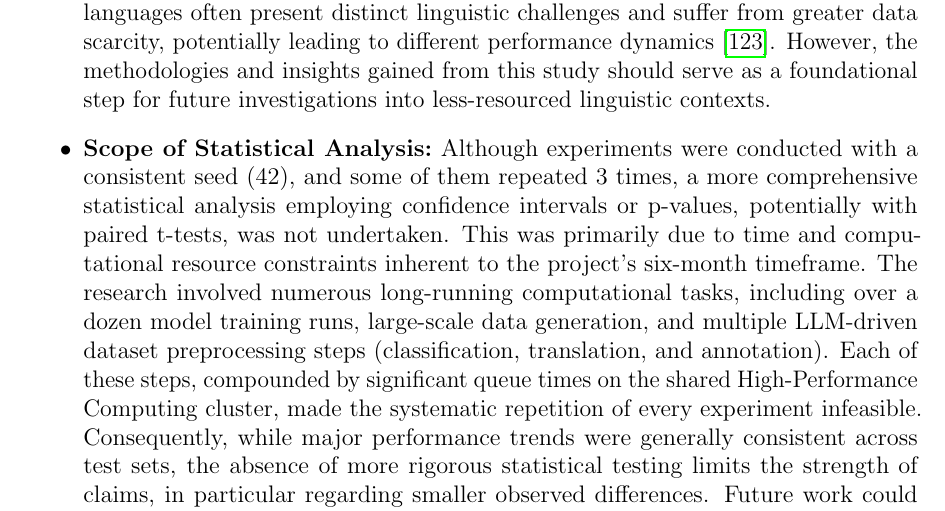
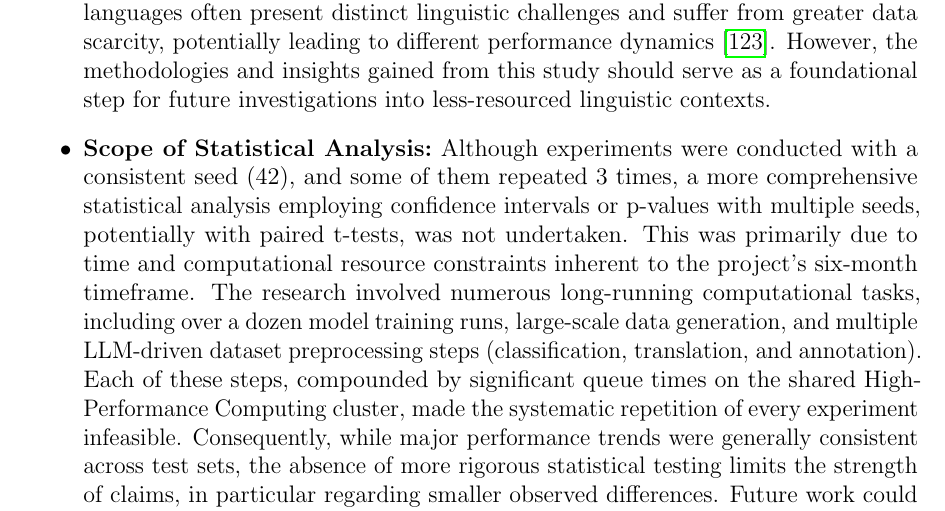
Before and after one commit to julioc-p/cross-lingual-transferability-thesis, a LaTeX thesis (thesis_writing/main.tex, which reads thesis_writing/chapters/08_discussion.tex): part of page 72 of 90, cut so that both start at the same text. Compiled offline with pdfLaTeX.

Commit message:
adress more in detail what could have been in terms of statistical study
Signed-off-by: julioc-p <14-10820@usb.ve>

```diff
--- a/thesis_writing/chapters/08_discussion.tex
+++ b/thesis_writing/chapters/08_discussion.tex
@@ -83,7 +83,7 @@
     These languages often present distinct linguistic challenges and suffer from greater data scarcity, potentially leading to different performance dynamics \cite{neupane2025generativeainamedentity}.
     However, the methodologies and insights gained from this study should serve as a foundational step for future investigations into less-resourced linguistic contexts.
 
-    \item \textbf{Scope of Statistical Analysis:} Although experiments were conducted with a consistent seed (42), and some of them repeated 3 times, a more comprehensive statistical analysis employing confidence intervals or p-values, potentially with paired t-tests, was not undertaken.
+    \item \textbf{Scope of Statistical Analysis:} Although experiments were conducted with a consistent seed (42), and some of them repeated 3 times, a more comprehensive statistical analysis employing confidence intervals or p-values with multiple seeds, potentially with paired t-tests, was not undertaken.
     This was primarily due to time and computational resource constraints inherent to the project's six-month timeframe.
     The research involved numerous long-running computational tasks, including over a dozen model training runs, large-scale data generation, and multiple LLM-driven dataset preprocessing steps (classification, translation, and annotation).
     Each of these steps, compounded by significant queue times on the shared High-Performance Computing cluster, made the systematic repetition of every experiment infeasible.
```
